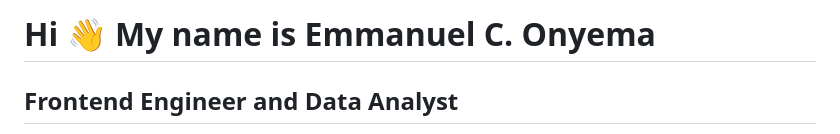
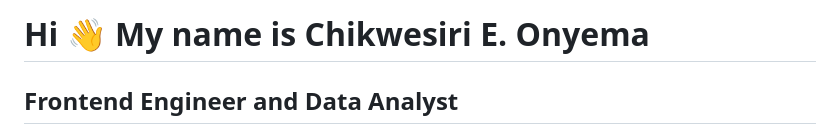
Before and after one commit to cemmanuelonyema/cemmanuelonyema, a Markdown page: README.md, the part around the change. Drawn GitHub-style.

```diff
--- a/README.md
+++ b/README.md
@@ -1,4 +1,4 @@
-Hi 👋 My name is Emmanuel C. Onyema
+Hi 👋 My name is Chikwesiri E. Onyema
 ===================================
 
 Frontend Engineer and Data Analyst
```
